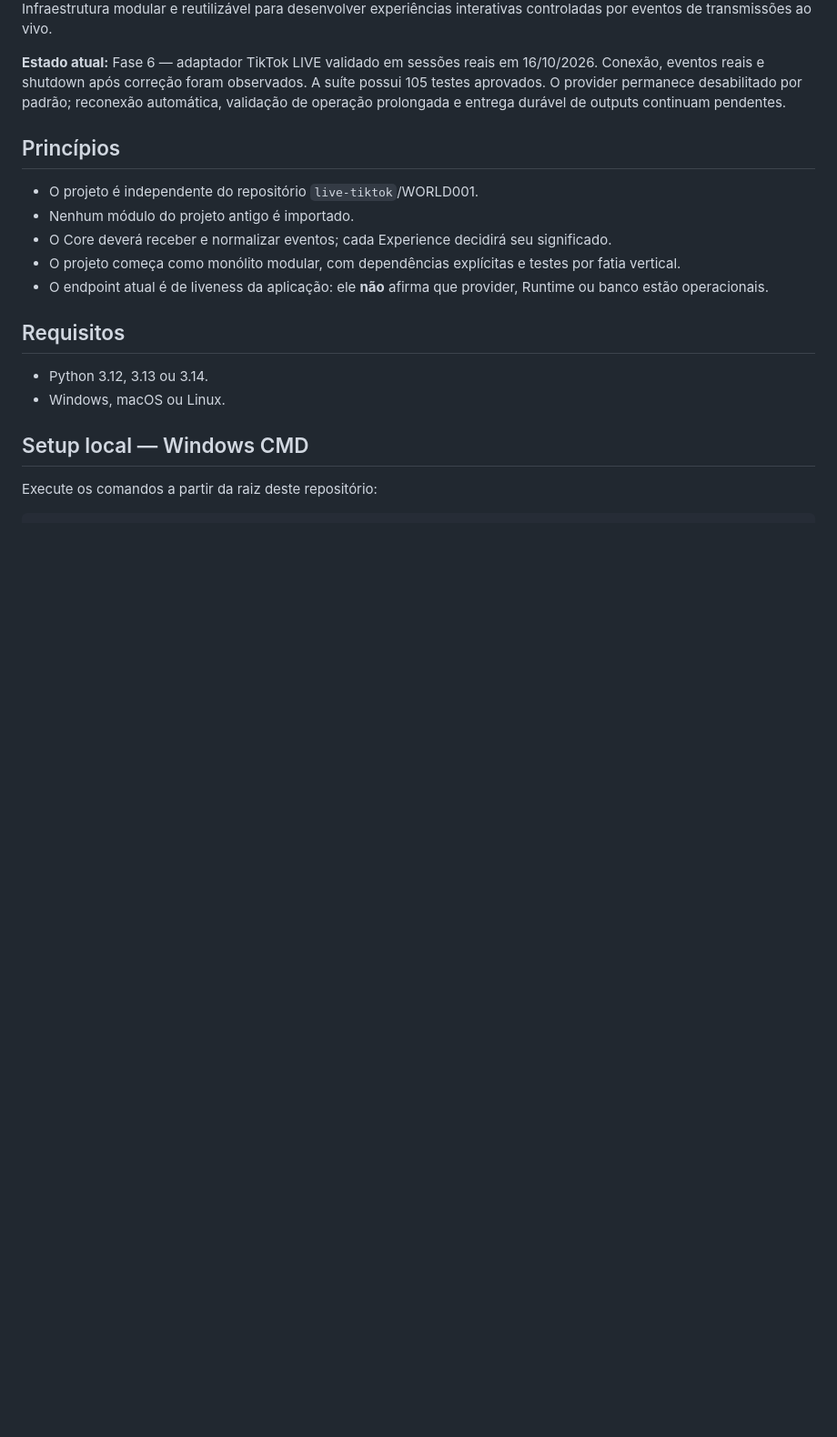
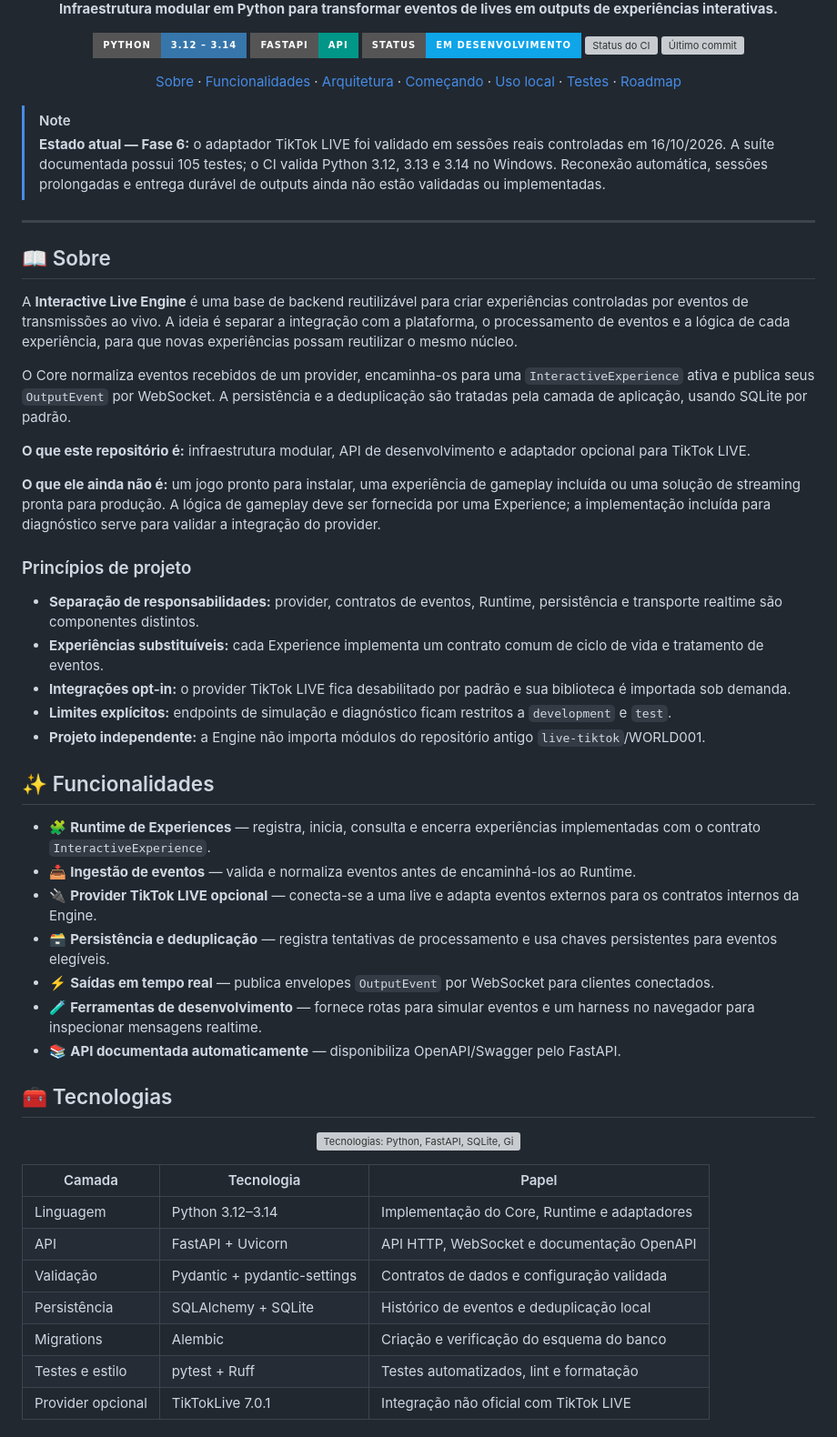
Before and after one commit to GabrielJalmeida/interactive-live-engine, a Markdown page: README.md, the part around one of its changes. Shown at 91% size. Drawn GitHub-style; badges without logos; blank space fills up the shorter version; grey boxes are pictures that could not be loaded.

Commit message:
Revise README for improved clarity and detail
Updated README to enhance clarity and provide additional details about the project, including its status, features, and setup instructions.

```diff
--- a/README.md
+++ b/README.md
@@ -5,22 +5,76 @@
 </div>
 
-Infraestrutura modular e reutilizável para desenvolver experiências interativas controladas por eventos de transmissões ao vivo.
+<p align="center">
+  <strong>Infraestrutura modular em Python para transformar eventos de lives em outputs de experiências interativas.</strong>
+</p>
 
-**Estado atual:** Fase 6 — adaptador TikTok LIVE validado em sessões reais em 16/10/2026. Conexão, eventos reais e shutdown após correção foram observados. A suíte possui 105 testes aprovados. O provider permanece desabilitado por padrão; reconexão automática, validação de operação prolongada e entrega durável de outputs continuam pendentes.
+<p align="center">
+  <img src="https://img.shields.io/badge/Python-3.12%20%E2%80%93%203.14-3776AB?style=for-the-badge&logo=python&logoColor=white" alt="Python 3.12 a 3.14">
+  <img src="https://img.shields.io/badge/FastAPI-API-009688?style=for-the-badge&logo=fastapi&logoColor=white" alt="FastAPI">
+  <img src="https://img.shields.io/badge/Status-em%20desenvolvimento-0EA5E9?style=for-the-badge" alt="Projeto em desenvolvimento">
+  <a href="https://github.com/GabrielJalmeida/interactive-live-engine/actions/workflows/ci.yml"><img src="https://img.shields.io/github/actions/workflow/status/GabrielJalmeida/interactive-live-engine/ci.yml?branch=main&style=for-the-badge&label=CI" alt="Status do CI"></a>
+  <img src="https://img.shields.io/github/last-commit/GabrielJalmeida/interactive-live-engine?style=for-the-badge&color=64748b" alt="Último commit">
+</p>
 
-## Princípios
+<p align="center">
+  <a href="#sobre">Sobre</a> ·
+  <a href="#funcionalidades">Funcionalidades</a> ·
+  <a href="#arquitetura">Arquitetura</a> ·
+  <a href="#começando">Começando</a> ·
+  <a href="#uso-local">Uso local</a> ·
+  <a href="#testes-e-qualidade">Testes</a> ·
+  <a href="#roadmap">Roadmap</a>
+</p>
 
-- O projeto é independente do repositório `live-tiktok`/WORLD001.
-- Nenhum módulo do projeto antigo é importado.
-- O Core deverá receber e normalizar eventos; cada Experience decidirá seu significado.
-- O projeto começa como monólito modular, com dependências explícitas e testes por fatia vertical.
-- O endpoint atual é de liveness da aplicação: ele **não** afirma que provider, Runtime ou banco estão operacionais.
+> [!NOTE]
+> **Estado atual — Fase 6:** o adaptador TikTok LIVE foi validado em sessões reais controladas em 16/10/2026. A suíte documentada possui 105 testes; o CI valida Python 3.12, 3.13 e 3.14 no Windows. Reconexão automática, sessões prolongadas e entrega durável de outputs ainda não estão validadas ou implementadas.
 
-## Requisitos
+---
 
-- Python 3.12, 3.13 ou 3.14.
-- Windows, macOS ou Linux.
+<a id="sobre"></a>
+## 📖 Sobre
 
-## Setup local — Windows CMD
+A **Interactive Live Engine** é uma base de backend reutilizável para criar experiências controladas por eventos de transmissões ao vivo. A ideia é separar a integração com a plataforma, o processamento de eventos e a lógica de cada experiência, para que novas experiências possam reutilizar o mesmo núcleo.
 
-Execute os comandos a partir da raiz deste repositório:
+O Core normaliza eventos recebidos de um provider, encaminha-os para uma `InteractiveExperience` ativa e publica seus `OutputEvent` por WebSocket. A persistência e a deduplicação são tratadas pela camada de aplicação, usando SQLite por padrão.
+
+**O que este repositório é:** infraestrutura modular, API de desenvolvimento e adaptador opcional para TikTok LIVE.
+
+**O que ele ainda não é:** um jogo pronto para instalar, uma experiência de gameplay incluída ou uma solução de streaming pronta para produção. A lógica de gameplay deve ser fornecida por uma Experience; a implementação incluída para diagnóstico serve para validar a integração do provider.
+
+### Princípios de projeto
+
+- **Separação de responsabilidades:** provider, contratos de eventos, Runtime, persistência e transporte realtime são componentes distintos.
+- **Experiências substituíveis:** cada Experience implementa um contrato comum de ciclo de vida e tratamento de eventos.
+- **Integrações opt-in:** o provider TikTok LIVE fica desabilitado por padrão e sua biblioteca é importada sob demanda.
+- **Limites explícitos:** endpoints de simulação e diagnóstico ficam restritos a `development` e `test`.
+- **Projeto independente:** a Engine não importa módulos do repositório antigo `live-tiktok`/WORLD001.
+
+<a id="funcionalidades"></a>
+## ✨ Funcionalidades
+
+- 🧩 **Runtime de Experiences** — registra, inicia, consulta e encerra experiências implementadas com o contrato `InteractiveExperience`.
+- 📥 **Ingestão de eventos** — valida e normaliza eventos antes de encaminhá-los ao Runtime.
+- 🔌 **Provider TikTok LIVE opcional** — conecta-se a uma live e adapta eventos externos para os contratos internos da Engine.
+- 🗃️ **Persistência e deduplicação** — registra tentativas de processamento e usa chaves persistentes para eventos elegíveis.
+- ⚡ **Saídas em tempo real** — publica envelopes `OutputEvent` por WebSocket para clientes conectados.
+- 🧪 **Ferramentas de desenvolvimento** — fornece rotas para simular eventos e um harness no navegador para inspecionar mensagens realtime.
+- 📚 **API documentada automaticamente** — disponibiliza OpenAPI/Swagger pelo FastAPI.
+
+<a id="tecnologias"></a>
+## 🧰 Tecnologias
+
+<p align="center">
+  <img src="https://skillicons.dev/icons?i=python,fastapi,sqlite,git,github&perline=5" alt="Tecnologias: Python, FastAPI, SQLite, Git e GitHub">
+</p>
+
+| Camada | Tecnologia | Papel |
+|---|---|---|
+| Linguagem | Python 3.12–3.14 | Implementação do Core, Runtime e adaptadores |
+| API | FastAPI + Uvicorn | API HTTP, WebSocket e documentação OpenAPI |
+| Validação | Pydantic + pydantic-settings | Contratos de dados e configuração validada |
+| Persistência | SQLAlchemy + SQLite | Histórico de eventos e deduplicação local |
+| Migrations | Alembic | Criação e verificação do esquema do banco |
+| Testes e estilo | pytest + Ruff | Testes automatizados, lint e formatação |
+| Provider opcional | TikTokLive 7.0.1 | Integração não oficial com TikTok LIVE |
+
```
Also changed, not shown: other parts of README.md (+268 -87 lines).
